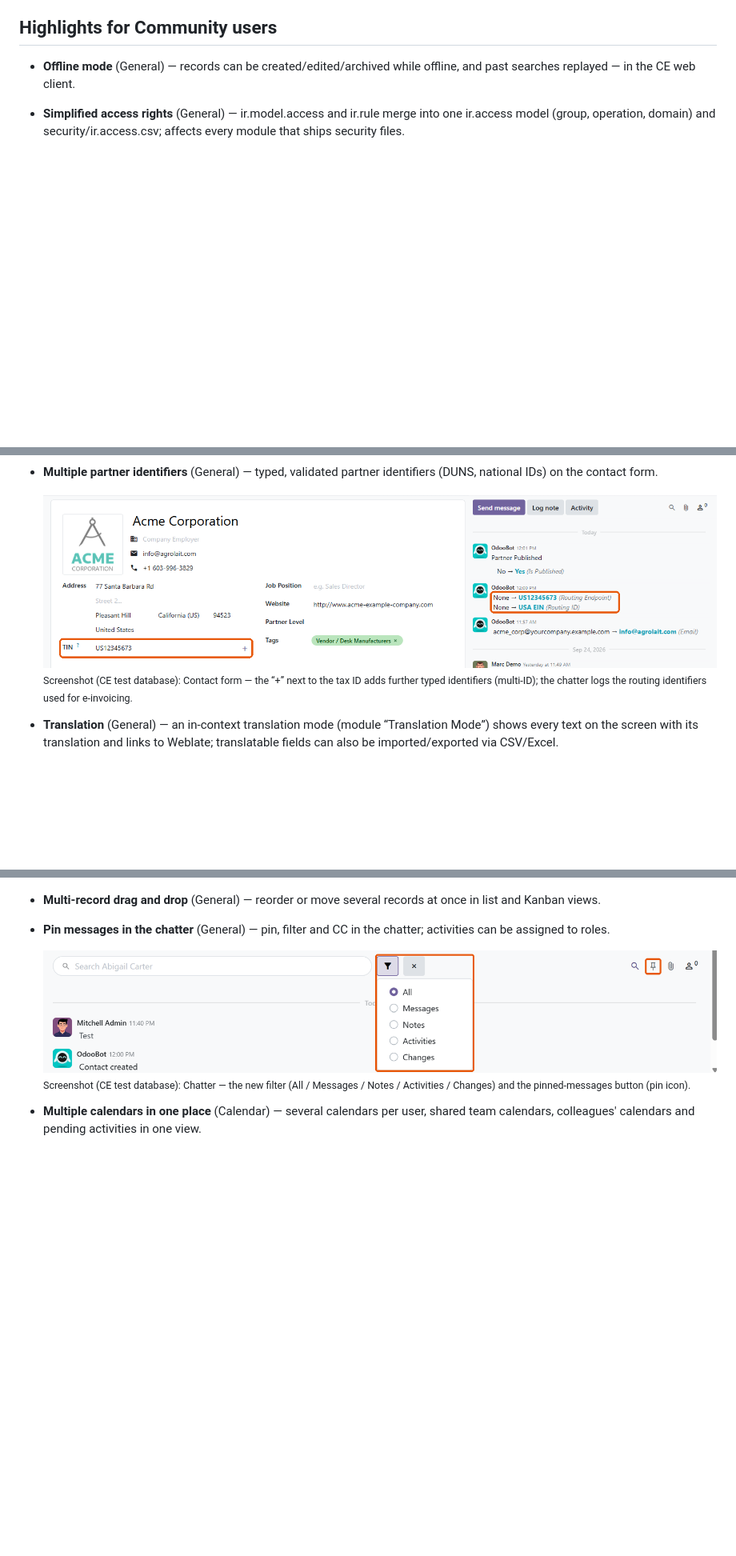
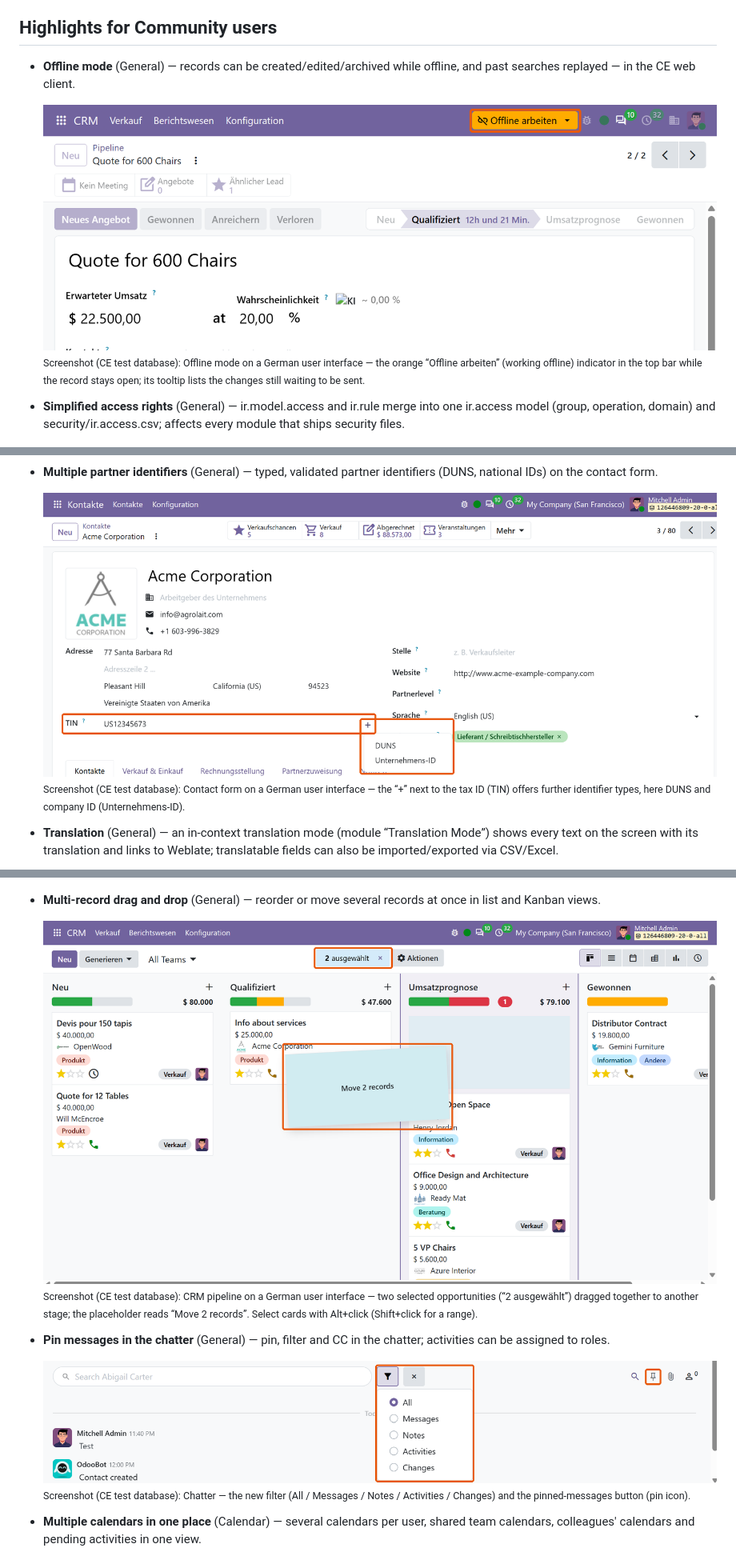
Before and after one commit to smaddlsoft/odoo-community-release-notes, a Markdown page: v20/odoo-20-community-release-notes.md, 3 parts joined by grey strips. Shown at 80% size. Rendered like a GitHub page; pictures changed too: v20/img/general__multi-record-drag-and-drop.png (added), v20/img/general__multiple-partner-identifiers.png, v20/img/general__offline-mode.png (added); blank space fills up the shorter version.

```diff
--- a/v20/odoo-20-community-release-notes.md
+++ b/v20/odoo-20-community-release-notes.md
@@ -21,6 +21,10 @@ Legend: ✅ in Community · 🟡 partly (details in the note) · 🔒 Enterprise
 ## Highlights for Community users
 
 - **Offline mode** (General) — records can be created/edited/archived while offline, and past searches replayed — in the CE web client.
+
+  ![Offline mode in Odoo 20 Community](img/general__offline-mode.png)
+  <sub>Screenshot (CE test database): Offline mode on a German user interface — the orange “Offline arbeiten” (working offline) indicator in the top bar while the record stays open; its tooltip lists the changes still waiting to be sent.</sub>
+
 - **Simplified access rights** (General) — ir.model.access and ir.rule merge into one ir.access model (group, operation, domain) and security/ir.access.csv; affects every module that ships security files.
 
   ![Simplified access rights in Odoo 20 Community](img/general__simplified-access-rights.png)
@@ -44,7 +48,7 @@ Legend: ✅ in Community · 🟡 partly (details in the note) · 🔒 Enterprise
 - **Multiple partner identifiers** (General) — typed, validated partner identifiers (DUNS, national IDs) on the contact form.
 
   ![Multiple partner identifiers in Odoo 20 Community](img/general__multiple-partner-identifiers.png)
-  <sub>Screenshot (CE test database): Contact form — the “+” next to the tax ID adds further typed identifiers (multi-ID); the chatter logs the routing identifiers used for e-invoicing.</sub>
+  <sub>Screenshot (CE test database): Contact form on a German user interface — the “+” next to the tax ID (TIN) offers further identifier types, here DUNS and company ID (Unternehmens-ID).</sub>
 
 - **Translation** (General) — an in-context translation mode (module “Translation Mode”) shows every text on the screen with its translation and links to Weblate; translatable fields can also be imported/exported via CSV/Excel.
 
@@ -52,6 +56,10 @@ Legend: ✅ in Community · 🟡 partly (details in the note) · 🔒 Enterprise
   <sub>Screenshot (CE test database): Translation Mode on a German user interface — the side panel lists the texts of the screen (English source, German translation); the highlighted entry is the app title marked on the left, and “Translate” opens the term in Odoo’s Weblate project.</sub>
 
 - **Multi-record drag and drop** (General) — reorder or move several records at once in list and Kanban views.
+
+  ![Multi-record drag and drop in Odoo 20 Community](img/general__multi-record-drag-and-drop.png)
+  <sub>Screenshot (CE test database): CRM pipeline on a German user interface — two selected opportunities (“2 ausgewählt”) dragged together to another stage; the placeholder reads “Move 2 records”. Select cards with Alt+click (Shift+click for a range).</sub>
+
 - **Pin messages in the chatter** (General) — pin, filter and CC in the chatter; activities can be assigned to roles.
 
   ![Pin messages in the chatter in Odoo 20 Community](img/general__pin-messages-in-the-chatter.png)
```
Also changed, not shown: v20/README.md (+1 -1 lines), v20/odoo-20-evidence.md (+3 -0 lines), 3 other files.
